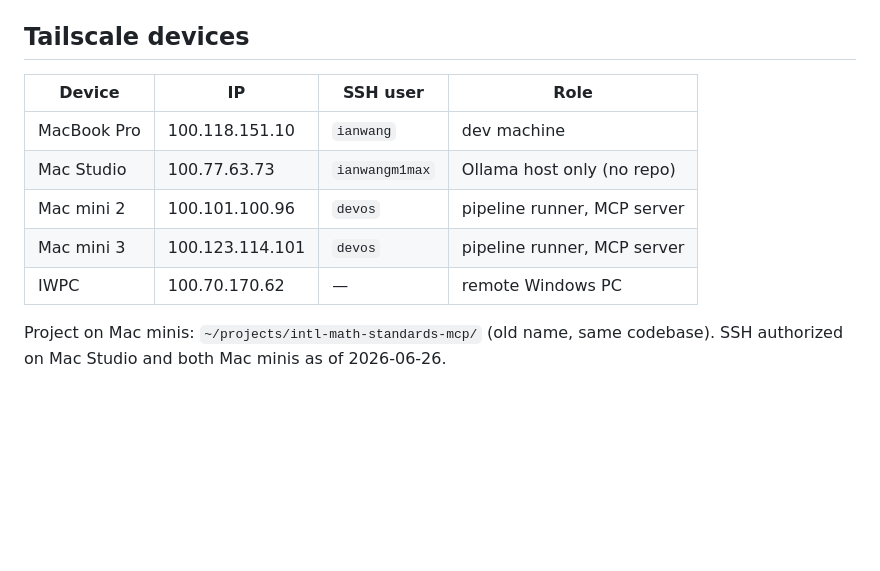
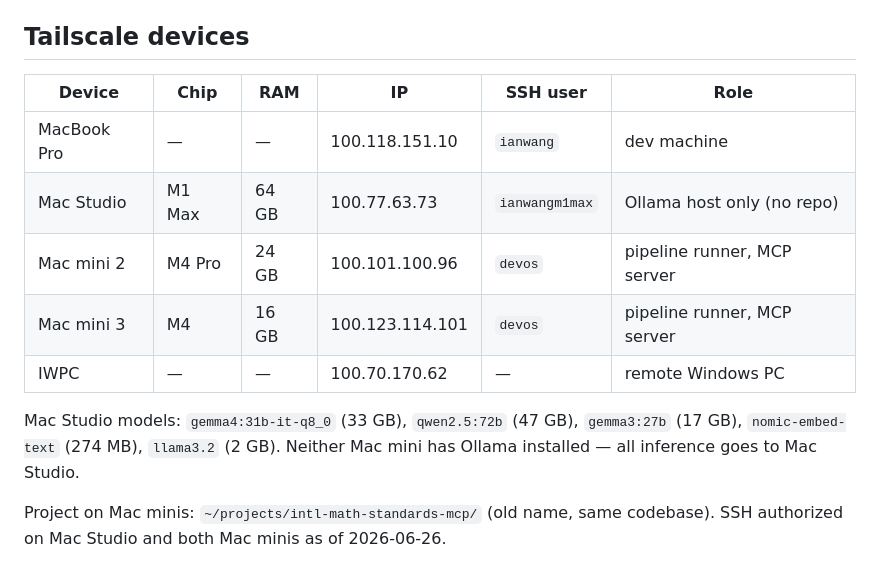
Before and after one commit to swoopeagle/standardgraph, a Markdown page: CLAUDE.md, the part around the change. Rendered like a GitHub page; blank space fills up the shorter version.

```diff
--- a/CLAUDE.md
+++ b/CLAUDE.md
@@ -37,13 +37,15 @@ scripts/
 
 ## Tailscale devices
 
-| Device | IP | SSH user | Role |
-|---|---|---|---|
-| MacBook Pro | 100.118.151.10 | `ianwang` | dev machine |
-| Mac Studio | 100.77.63.73 | `ianwangm1max` | Ollama host only (no repo) |
-| Mac mini 2 | 100.101.100.96 | `devos` | pipeline runner, MCP server |
-| Mac mini 3 | 100.123.114.101 | `devos` | pipeline runner, MCP server |
-| IWPC | 100.70.170.62 | — | remote Windows PC |
+| Device | Chip | RAM | IP | SSH user | Role |
+|---|---|---|---|---|---|
+| MacBook Pro | — | — | 100.118.151.10 | `ianwang` | dev machine |
+| Mac Studio | M1 Max | 64 GB | 100.77.63.73 | `ianwangm1max` | Ollama host only (no repo) |
+| Mac mini 2 | M4 Pro | 24 GB | 100.101.100.96 | `devos` | pipeline runner, MCP server |
+| Mac mini 3 | M4 | 16 GB | 100.123.114.101 | `devos` | pipeline runner, MCP server |
+| IWPC | — | — | 100.70.170.62 | — | remote Windows PC |
+
+Mac Studio models: `gemma4:31b-it-q8_0` (33 GB), `qwen2.5:72b` (47 GB), `gemma3:27b` (17 GB), `nomic-embed-text` (274 MB), `llama3.2` (2 GB). Neither Mac mini has Ollama installed — all inference goes to Mac Studio.
 
 Project on Mac minis: `~/projects/intl-math-standards-mcp/` (old name, same codebase).
 SSH authorized on Mac Studio and both Mac minis as of 2026-06-26.
```
Also changed, not shown: .claude/commands/history.md (added, +59 -0 lines), docs/infrastructure.md (+32 -14 lines).
